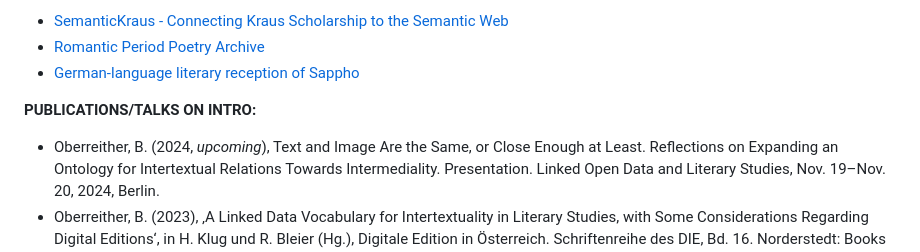
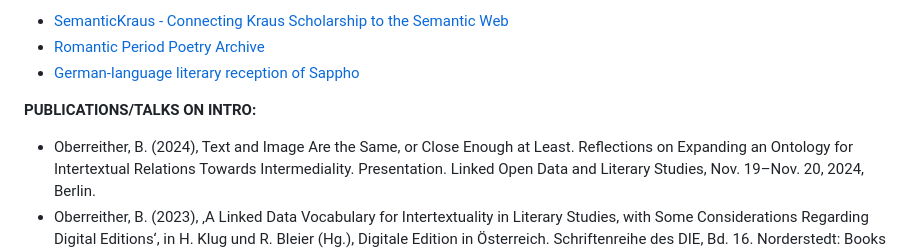
Before and after one commit to BOberreither/INTRO, a Markdown page: README.md, the part around the change. GitHub-like rendering.

```diff
--- a/README.md
+++ b/README.md
@@ -16,7 +16,7 @@ Latest Version IRI: https://w3id.org/lso/intro/beta202408#
 - <a href="https://www.researchgate.net/publication/378862360_Paradigmen_einer_digitalen_Rezeptionswissenschaft_Produktiv-literarische_Rezeptionsphanomene_als_Linked_Data_am_Beispiel_der_deutschsprachigen_literarischen_Sappho-Rezeption">German-language literary reception of Sappho</a>
 
 **PUBLICATIONS/TALKS ON INTRO:**
-- Oberreither, B. (2024, *upcoming*), Text and Image Are the Same, or Close Enough at Least. Reflections on
+- Oberreither, B. (2024), Text and Image Are the Same, or Close Enough at Least. Reflections on
 Expanding an Ontology for Intertextual Relations Towards Intermediality. Presentation. Linked Open Data and
 Literary Studies, Nov. 19–Nov. 20, 2024, Berlin.
 - Oberreither, B. (2023), ‚A Linked Data Vocabulary for Intertextuality in Literary Studies, with
```
